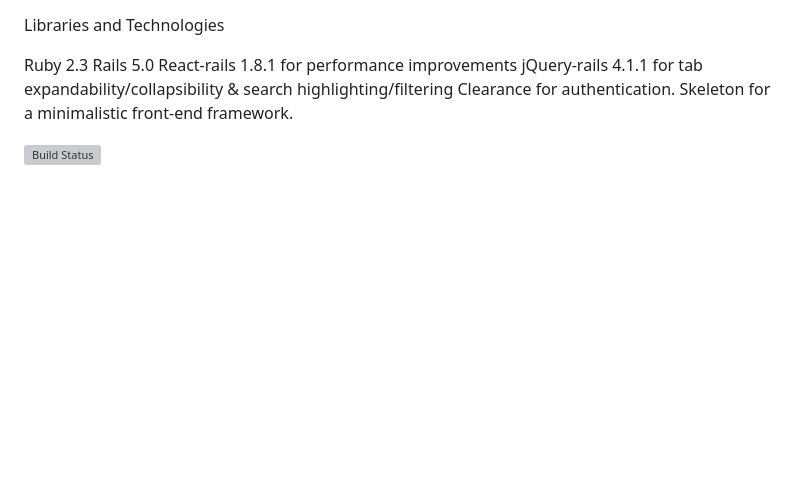
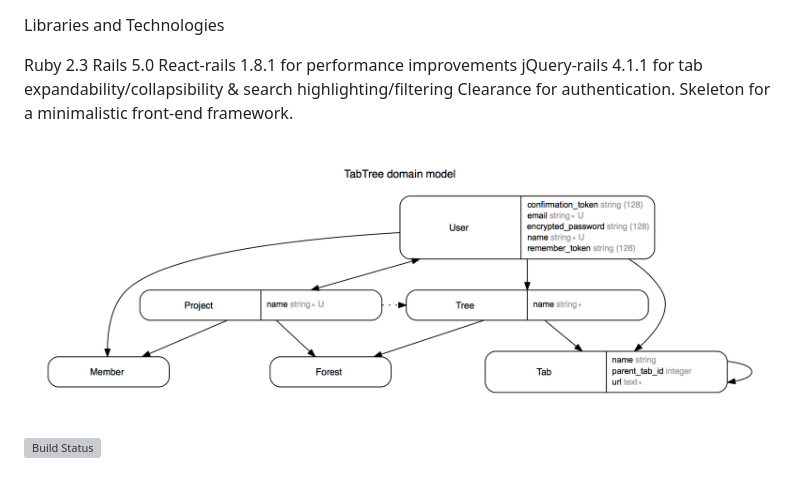
Before and after one commit to MattRice12/reroot, a Markdown page: README.md, the part around the change. Drawn GitHub-style; pictures changed too: ReRoot_UML.png (added); blank space fills up the shorter version; grey boxes are pictures that could not be loaded.

Commit message:
Added UMLs to readme

```diff
--- a/README.md
+++ b/README.md
@@ -21,4 +21,6 @@ Clearance for authentication.
 Skeleton for a minimalistic front-end framework.
 
 
+![ReRoot_UML.png](./ReRoot_UML.png)
+
 [![Build Status](https://semaphoreci.com/api/v1/amattrice/reroot/branches/master/badge.svg)](https://semaphoreci.com/amattrice/reroot)
```
Also changed, not shown: 3 other files.
